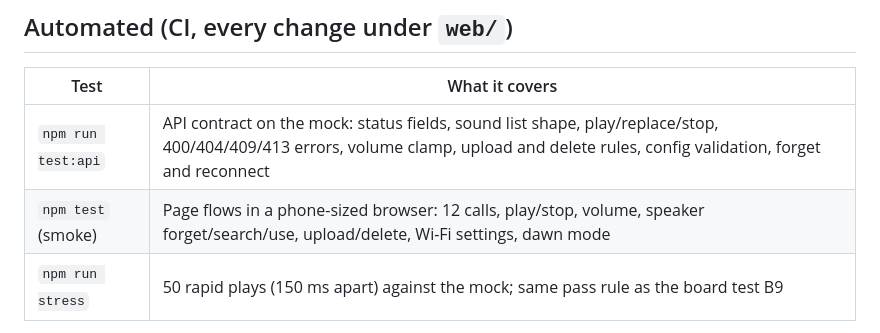
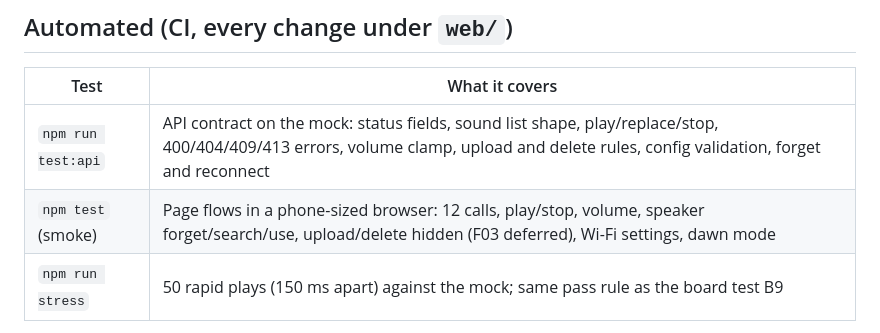
Before and after one commit to ericgarant/turkey-caller, a Markdown page: docs/qa-test-plan.md, the part around the change. Rendered like a GitHub page.

Commit message:
qa-test-plan: smoke test checks upload/delete are hidden
Co-Authored-By: Claude Opus 5.5 (1M context) <noreply@anthropic.com>
Claude-Session: https://claude.ai/code/session_01K7sxUfxNpeAEHmdAx2Dc8L

```diff
--- a/docs/qa-test-plan.md
+++ b/docs/qa-test-plan.md
@@ -9,7 +9,7 @@ Test setup: ESP32 plugged into the Mac (power and serial log), speaker charged a
 | Test | What it covers |
 |---|---|
 | `npm run test:api` | API contract on the mock: status fields, sound list shape, play/replace/stop, 400/404/409/413 errors, volume clamp, upload and delete rules, config validation, forget and reconnect |
-| `npm test` (smoke) | Page flows in a phone-sized browser: 12 calls, play/stop, volume, speaker forget/search/use, upload/delete, Wi-Fi settings, dawn mode |
+| `npm test` (smoke) | Page flows in a phone-sized browser: 12 calls, play/stop, volume, speaker forget/search/use, upload/delete hidden (F03 deferred), Wi-Fi settings, dawn mode |
 | `npm run stress` | 50 rapid plays (150 ms apart) against the mock; same pass rule as the board test B9 |
 
 The same scripts run against the board: `node web/test/stress.mjs http://192.168.4.1` and `node web/test/api.mjs http://192.168.4.1`. On the board `api.mjs` runs only read-only and play/stop/volume steps; `DESTRUCTIVE=1` adds forget, config, upload and delete (these change the board). It lists every mismatch at the end (for example the `bt` state strings the Phase 0 firmware reports, which differ from the page's `idle/searching/connecting/connected`). Any firmware change to the API must update the mock and `api.mjs` in the same PR.
```
